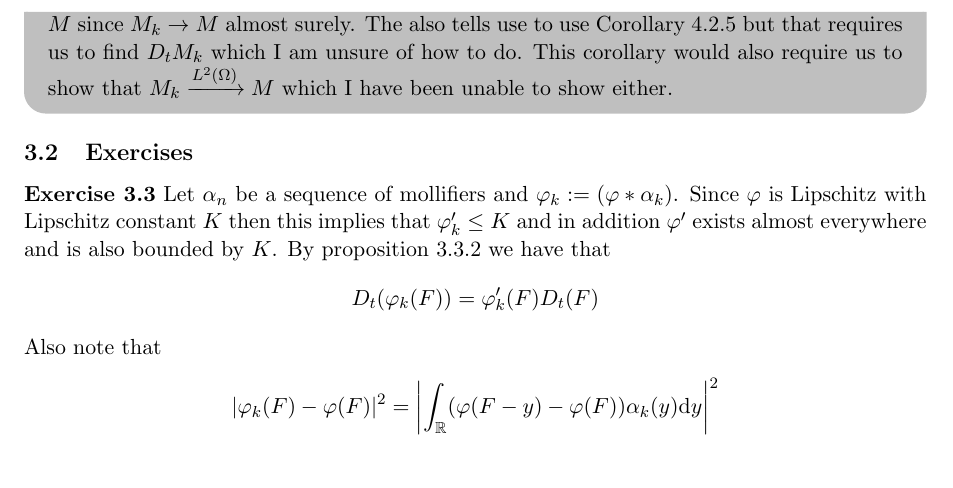
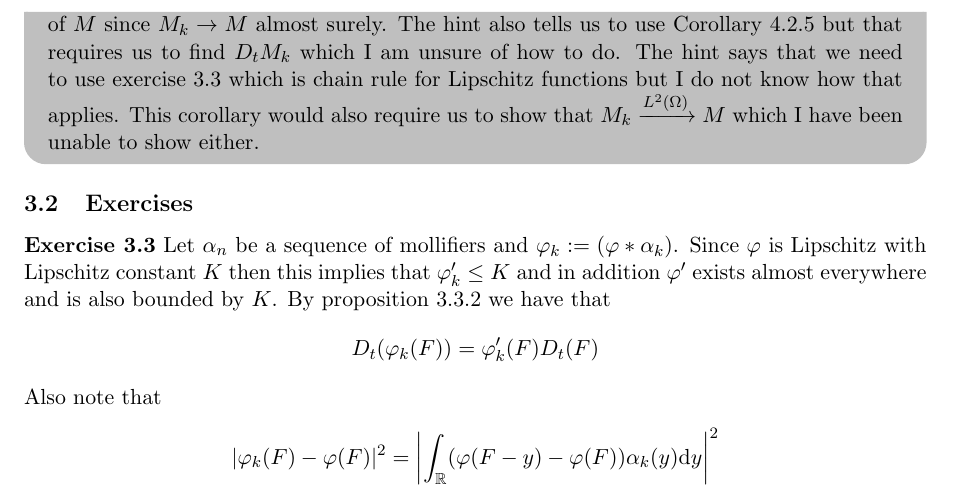
Before and after one commit to nickeisenberg/stuff-from-phd, a LaTeX document (IntroToMalliavinQuestions.tex): part of page 10 of 10, cut so that both start at the same text. Compiled offline with pdfLaTeX.

Commit message:
exercise 3.4 questions

```diff
--- a/IntroToMalliavinQuestions.tex
+++ b/IntroToMalliavinQuestions.tex
@@ -575,7 +575,7 @@ which is finite since $F \in \mathbb D^{1,p}$.
 \end{NickQuestion}
 
 \begin{NickQuestion}[Exercise 3.4]
-	Let $M = \sum_{t\in [0,1]} X_t$. The hint says to approximate this by taking the sup over a finite set. We know that since $X_t$ is continuous in $t$ then $M=\sup_{t\in \mathbb A}X_t$ where $A=\mathbb Q \cap [0,1]$. Let $\{a_n\}$ be an enumeration of $A\setminus \{0,1\}$ and let $S_k = \{0,a_1,...,a_k,1\}$ then each $S_k$ are finite and $M_k := \sup_{t \in S_k}X_t$ is an approximation of $M$ since $M_k \to M$ almost surely. The also tells use to use Corollary 4.2.5 but that requires us to find $D_tM_k$ which I am unsure of how to do. This corollary would also require us to show that $M_k \xrightarrow[]{L^2(\Omega)} M$ which I have been unable to show either.
+	Let $M = \sum_{t\in [0,1]} X_t$. The hint says to approximate this by taking the sup over a finite set. We know that since $X_t$ is continuous in $t$ then $M=\sup_{t\in \mathbb A}X_t$ where $A=\mathbb Q \cap [0,1]$. Let $\{a_n\}$ be an enumeration of $A\setminus \{0,1\}$ and let $S_k = \{0,a_1,...,a_k,1\}$ then each $S_k$ are finite and $M_k := \sup_{t \in S_k}X_t$ is an approximation of $M$ since $M_k \to M$ almost surely. The hint also tells us to use Corollary 4.2.5 but that requires us to find $D_tM_k$ which I am unsure of how to do. The hint says that we need to use exercise 3.3 which is chain rule for Lipschitz functions but I do not know how that applies. This corollary would also require us to show that $M_k \xrightarrow[]{L^2(\Omega)} M$ which I have been unable to show either.
 \end{NickQuestion}
 
 \subsection{Exercises}
```
Also changed, not shown: IntroToMalliavinQuestions.pdf.
